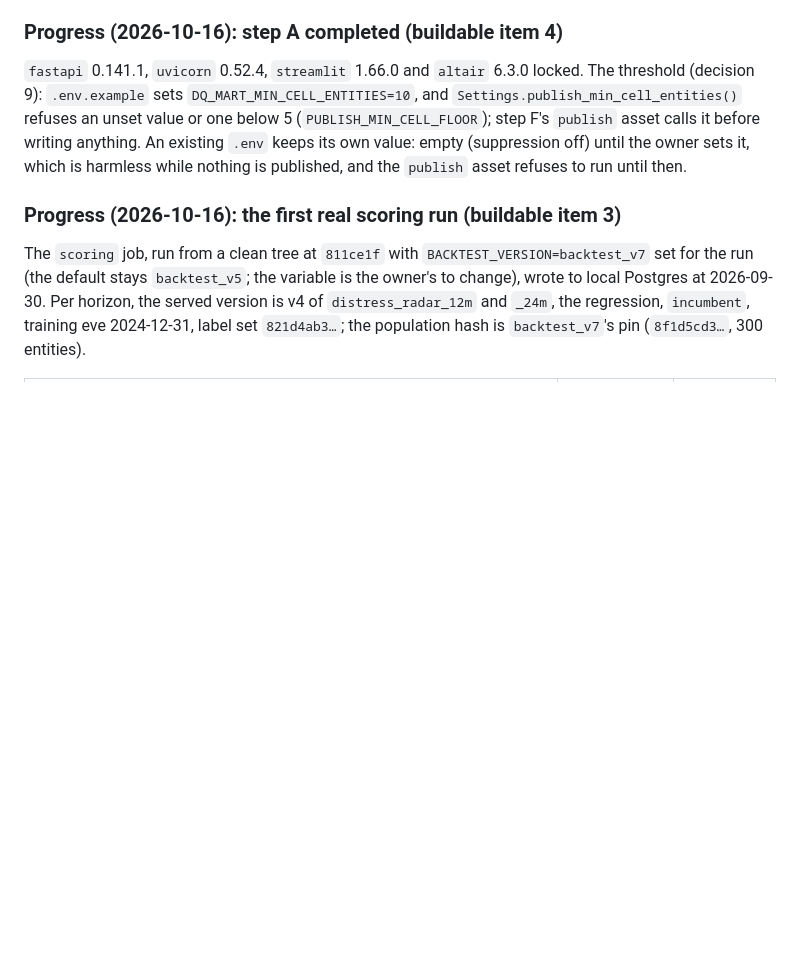
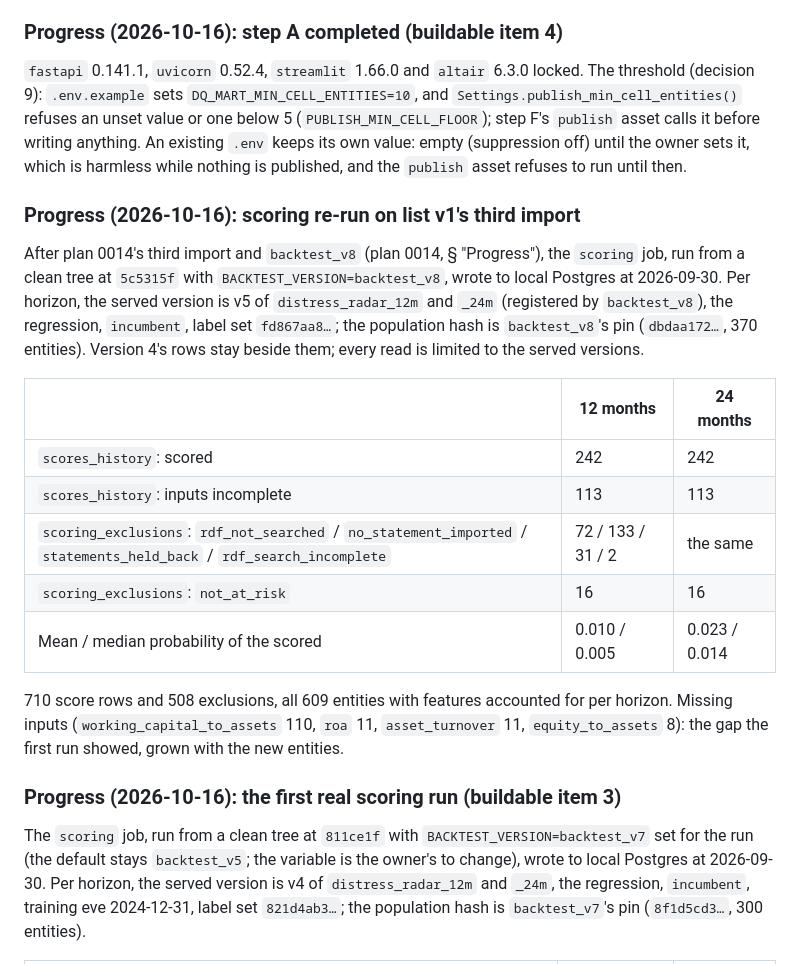
Before and after one commit to odrive881/Polish-Corporate-Distress-Radar, a Markdown page: docs/plans/0016-phase-9-serving-presentation.md, the part around the change. GitHub-like rendering; blank space fills up the shorter version.

Commit message:
Plan 0016: scoring re-run on backtest_v8 (242 scored, 113 inputs incomplete per horizon)
Co-Authored-By: Claude Opus 5.5 <noreply@anthropic.com>

```diff
--- a/docs/plans/0016-phase-9-serving-presentation.md
+++ b/docs/plans/0016-phase-9-serving-presentation.md
@@ -146,6 +146,26 @@ Smoke-tested on the real stores (`BACKTEST_VERSION=backtest_v7`): 572 rows at 20
 value or one below 5 (`PUBLISH_MIN_CELL_FLOOR`); step F's `publish` asset calls it before writing anything.
 An existing `.env` keeps its own value: empty (suppression off) until the owner sets it, which is harmless while
 nothing is published, and the `publish` asset refuses to run until then.
+
+### Progress (2026-10-16): scoring re-run on list v1's third import
+
+After plan 0014's third import and `backtest_v8` (plan 0014, § "Progress"), the `scoring` job, run from a clean
+tree at `5c5315f` with `BACKTEST_VERSION=backtest_v8`, wrote to local Postgres at 2026-09-30. Per horizon, the
+served version is v5 of `distress_radar_12m` and `_24m` (registered by `backtest_v8`), the regression,
+`incumbent`, label set `fd867aa8…`; the population hash is `backtest_v8`'s pin (`dbdaa172…`, 370 entities).
+Version 4's rows stay beside them; every read is limited to the served versions.
+
+| | 12 months | 24 months |
+|---|---|---|
+| `scores_history`: scored | 242 | 242 |
+| `scores_history`: inputs incomplete | 113 | 113 |
+| `scoring_exclusions`: `rdf_not_searched` / `no_statement_imported` / `statements_held_back` / `rdf_search_incomplete` | 72 / 133 / 31 / 2 | the same |
+| `scoring_exclusions`: `not_at_risk` | 16 | 16 |
+| Mean / median probability of the scored | 0.010 / 0.005 | 0.023 / 0.014 |
+
+710 score rows and 508 exclusions, all 609 entities with features accounted for per horizon. Missing inputs
+(`working_capital_to_assets` 110, `roa` 11, `asset_turnover` 11, `equity_to_assets` 8): the gap the first run
+showed, grown with the new entities.
 
 ### Progress (2026-10-16): the first real scoring run (buildable item 3)
 
```
Also changed, not shown: docs/plans/0014-a3-scripted-rdf-download-import.md (+4 -2 lines).
